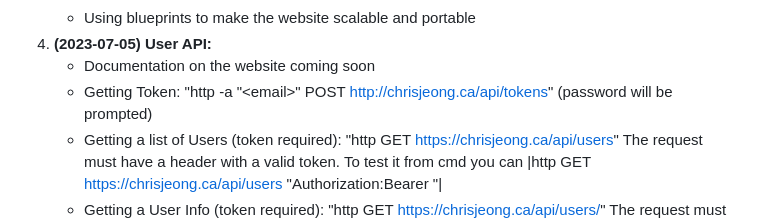
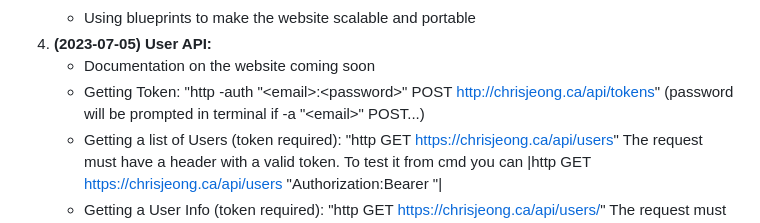
Before and after one commit to learningCJ/Flask-Microblog, a Markdown page: README.md, the part around the change. Drawn GitHub-style.

```diff
--- a/README.md
+++ b/README.md
@@ -36,7 +36,7 @@
    *    Using blueprints to make the website scalable and portable
 4. **(2023-07-05) User API:**
    *    Documentation on the website coming soon
-   *    Getting Token: "http -a "\<email\>" POST http://chrisjeong.ca/api/tokens" (password will be prompted)
+   *    Getting Token: "http -auth "\<email\>:\<password\>" POST http://chrisjeong.ca/api/tokens" (password will be prompted in terminal if -a "\<email\>" POST...)
    *    Getting a list of Users (token required): "http GET https://chrisjeong.ca/api/users" The request must have a header with a valid token. To test it from cmd you can |http GET https://chrisjeong.ca/api/users "Authorization:Bearer <token code>"|
    *    Getting a User Info (token required): "http GET https://chrisjeong.ca/api/users/<id>" The request must have a header with a valid token. To test it from cmd you can |http GET https://chrisjeong.ca/api/users/\<id\> "Authorization:Bearer <token code>"|
    *    Getting a list of followers: "http GET https://chrisjeong.ca/api/users/\<id\>/followers" The request must have a header with a valid token. To test it from cmd you can |http GET https://chrisjeong.ca/api/users/\<id\>/followers "Authorization:Bearer <token code>"|
```
